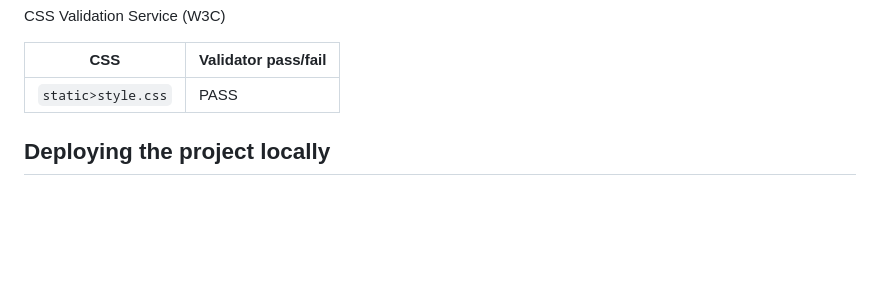
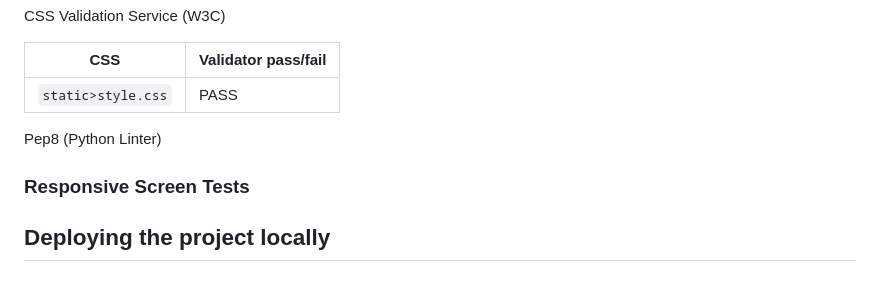
Before and after one commit to alexjriley/dj-depo, a Markdown page: README.md, the part around the change printed below. Rendered like a GitHub page; blank space fills up the shorter version.

Commit message:
Update README with validation and testing sections
Added sections for Markup Validation Service and Pep8.

```diff
--- a/README.md
+++ b/README.md
@@ -114,6 +116,13 @@ CSS Validation Service (W3C)
 | ------------- | ------------- |
 | `static>style.css`  | PASS  |
 
+
+Pep8 (Python Linter)
+
+### Responsive Screen Tests
+
+
+
 ## Deploying the project locally
 
 ### Cloudinary
```
Also changed, not shown: other parts of README.md (+2 -0 lines).
